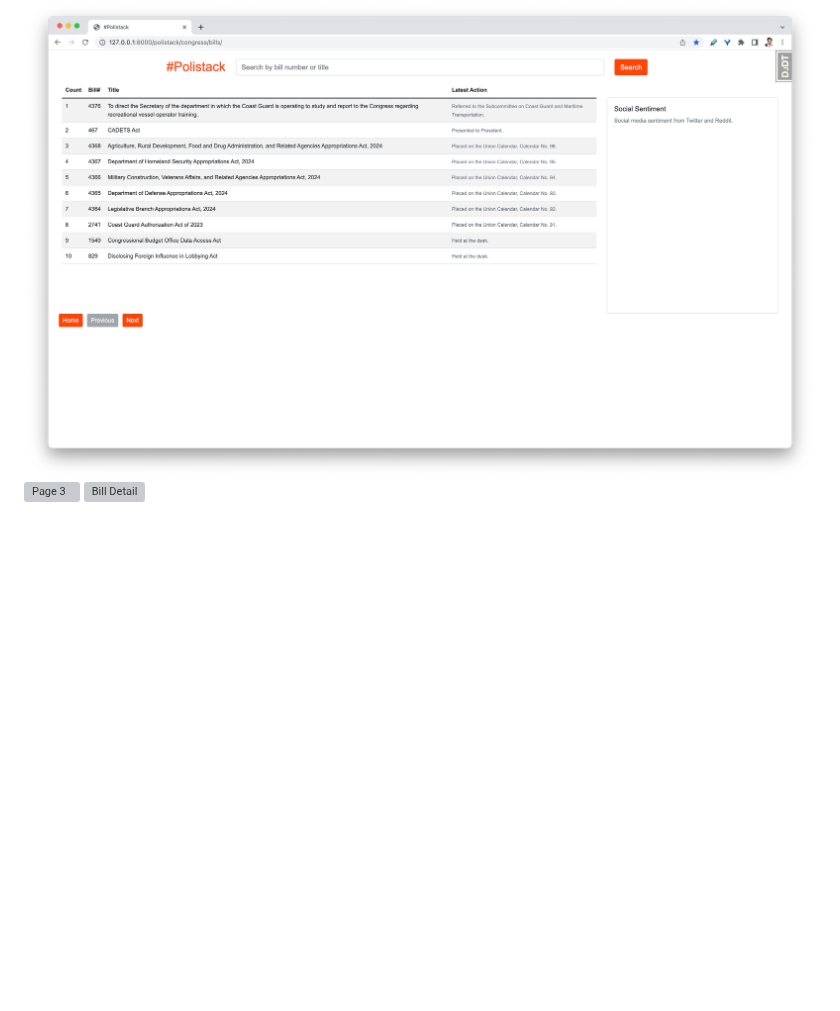
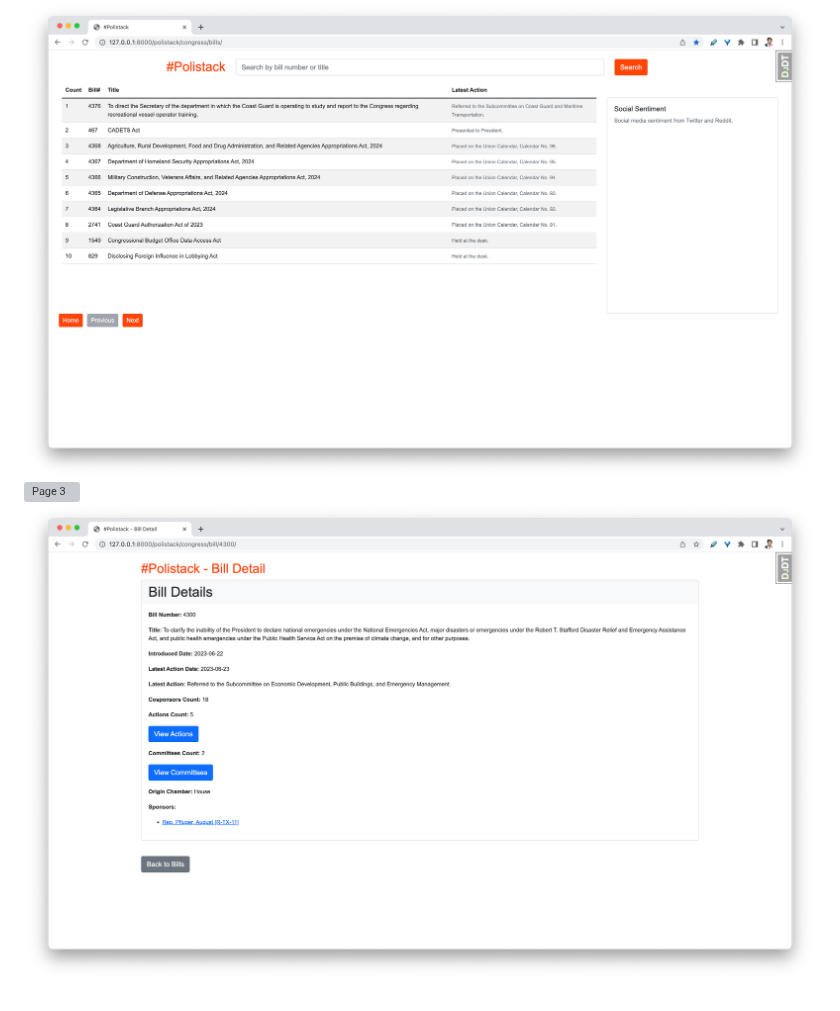
Before and after one commit to RITTEAM100/polistack, a Markdown page: README.md, the part around the change. Drawn GitHub-style; blank space fills up the shorter version; grey boxes are pictures that could not be loaded.

Commit message:
screenshots

```diff
--- a/README.md
+++ b/README.md
@@ -81,4 +81,4 @@ Make sure to execute these commands in the project directory to set up and run y
 
 ![Home Screen](screenshots/home_screen_bills.png)
 ![Page 3](screenshots/pagination.png)
-![Bill Detail](screenshots/pagination.png)
+![Bill Detail](screenshots/bill_detail.png)
```
